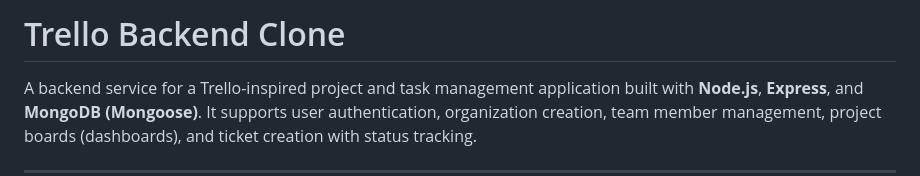
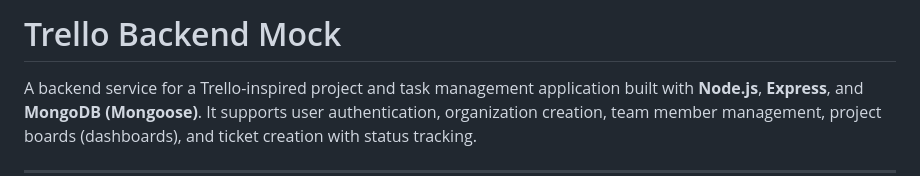
Before and after one commit to sohail4291/trello_backend, a Markdown page: README.md, the part around the change. Drawn GitHub-style.

```diff
--- a/README.md
+++ b/README.md
@@ -1,4 +1,4 @@
-# Trello Backend Clone
+# Trello Backend Mock
 
 A backend service for a Trello-inspired project and task management application built with **Node.js**, **Express**, and **MongoDB (Mongoose)**. It supports user authentication, organization creation, team member management, project boards (dashboards), and ticket creation with status tracking.
 
```
